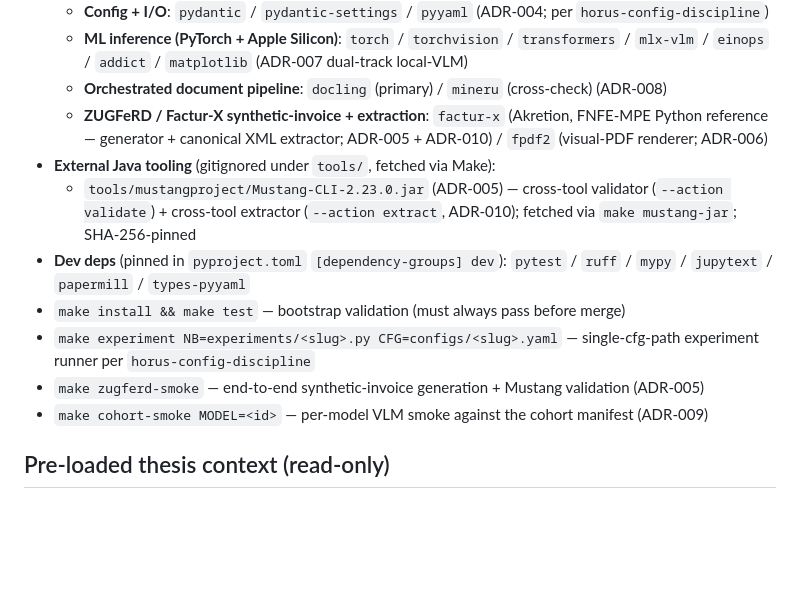
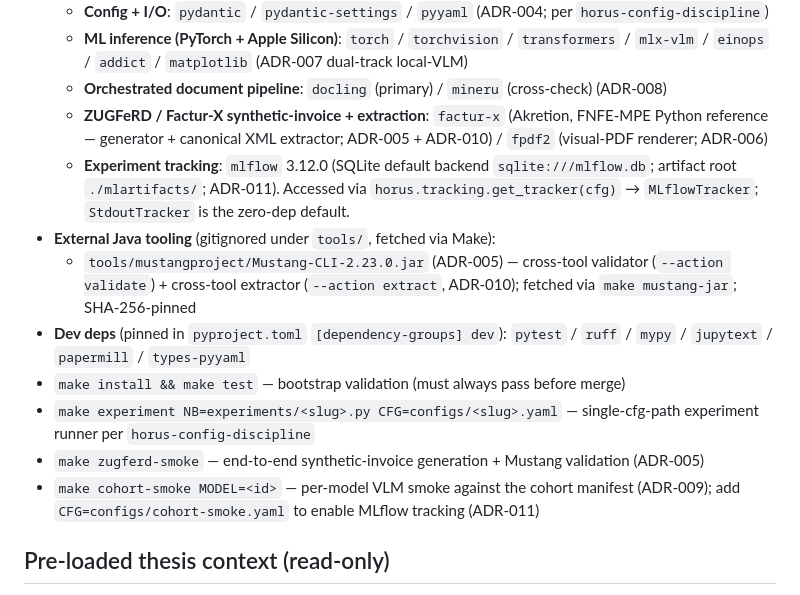
Before and after one commit to ReebalSami/horus, a Markdown page: AGENTS.md, the part around the change. GitHub-like rendering; blank space fills up the shorter version.

Commit message:
docs(agents): add mlflow to toolchain section; update cohort-smoke make hint (ADR-011)

```diff
--- a/AGENTS.md
+++ b/AGENTS.md
@@ -59,13 +59,14 @@ Handoff context: `cascade-system/docs/handoffs/cascade-d-master-thesis.md`.
   - **ML inference (PyTorch + Apple Silicon)**: `torch` / `torchvision` / `transformers` / `mlx-vlm` / `einops` / `addict` / `matplotlib` (ADR-007 dual-track local-VLM)
   - **Orchestrated document pipeline**: `docling` (primary) / `mineru` (cross-check) (ADR-008)
   - **ZUGFeRD / Factur-X synthetic-invoice + extraction**: `factur-x` (Akretion, FNFE-MPE Python reference — generator + canonical XML extractor; ADR-005 + ADR-010) / `fpdf2` (visual-PDF renderer; ADR-006)
+  - **Experiment tracking**: `mlflow` 3.12.0 (SQLite default backend `sqlite:///mlflow.db`; artifact root `./mlartifacts/`; ADR-011). Accessed via `horus.tracking.get_tracker(cfg)` → `MLflowTracker`; `StdoutTracker` is the zero-dep default.
 - **External Java tooling** (gitignored under `tools/`, fetched via Make):
   - `tools/mustangproject/Mustang-CLI-2.23.0.jar` (ADR-005) — cross-tool validator (`--action validate`) + cross-tool extractor (`--action extract`, ADR-010); fetched via `make mustang-jar`; SHA-256-pinned
 - **Dev deps** (pinned in `pyproject.toml` `[dependency-groups] dev`): `pytest` / `ruff` / `mypy` / `jupytext` / `papermill` / `types-pyyaml`
 - `make install && make test` — bootstrap validation (must always pass before merge)
 - `make experiment NB=experiments/<slug>.py CFG=configs/<slug>.yaml` — single-cfg-path experiment runner per `horus-config-discipline`
 - `make zugferd-smoke` — end-to-end synthetic-invoice generation + Mustang validation (ADR-005)
-- `make cohort-smoke MODEL=<id>` — per-model VLM smoke against the cohort manifest (ADR-009)
+- `make cohort-smoke MODEL=<id>` — per-model VLM smoke against the cohort manifest (ADR-009); add `CFG=configs/cohort-smoke.yaml` to enable MLflow tracking (ADR-011)
 
 ## Pre-loaded thesis context (read-only)
 
```
